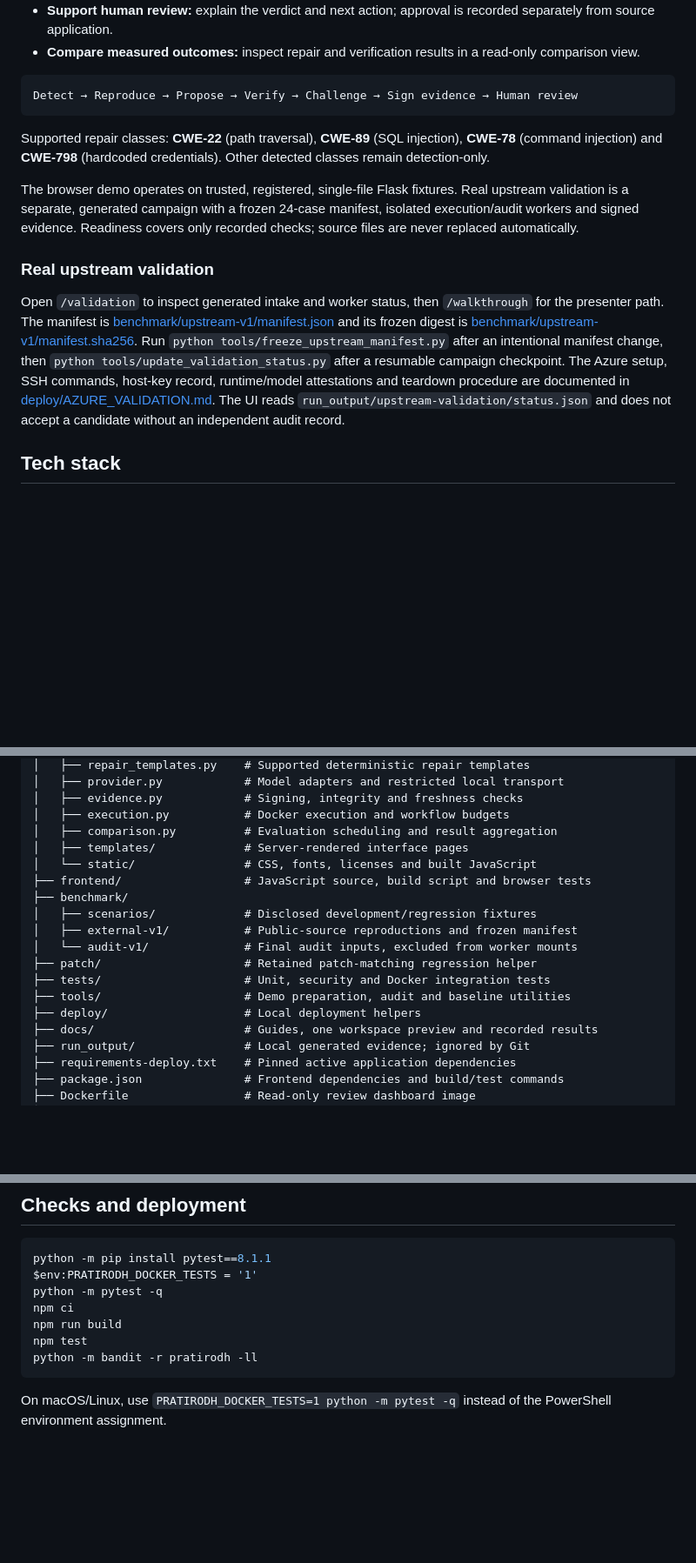
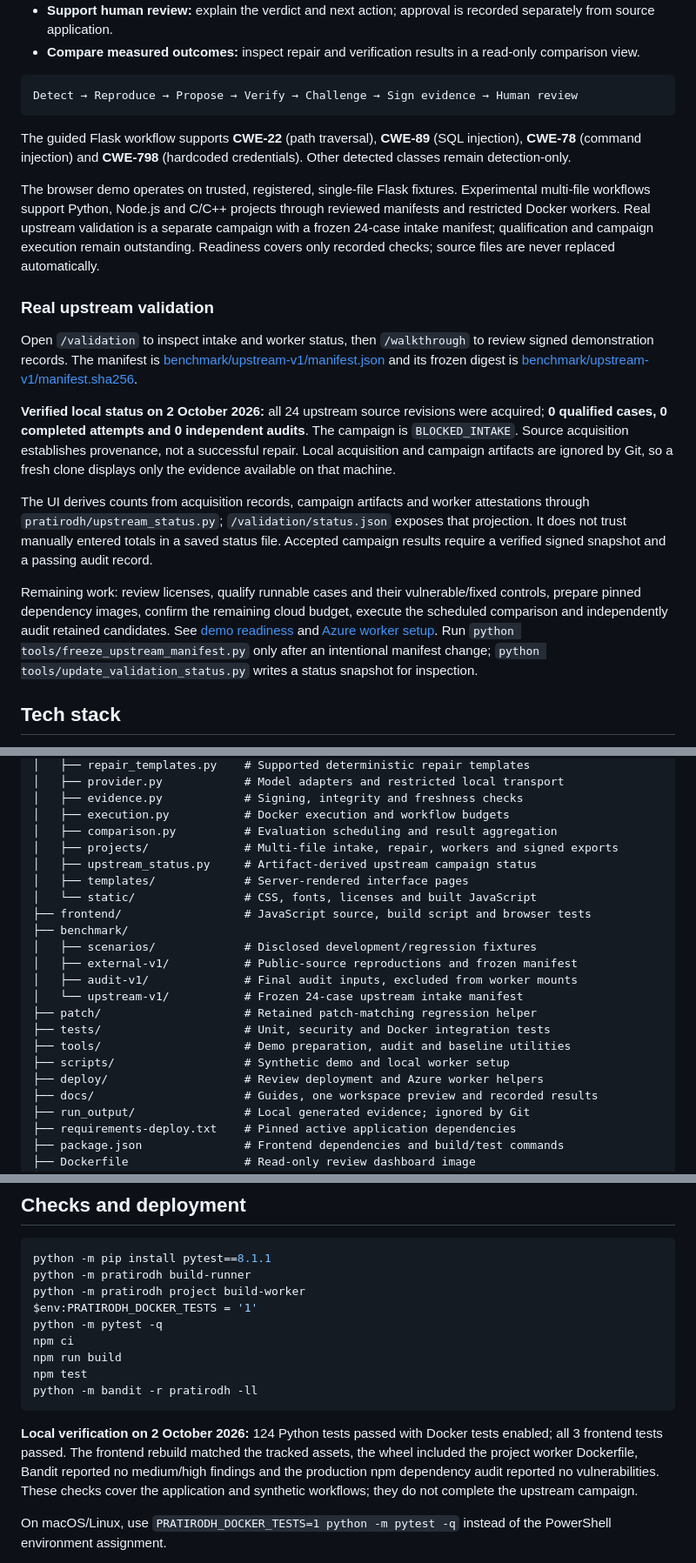
Before and after one commit to armaan-1207/Pratirodh, a Markdown page: README.md, 3 parts joined by grey strips. Shown at 87% size. Drawn GitHub-style; blank space fills up the shorter version.

Commit message:
Document verified workflows and outstanding upstream acceptance gates

````diff
--- a/README.md
+++ b/README.md
@@ -31,13 +31,19 @@ PRATIRODH is a security repair lab that proposes fixes and checks whether they p
 Detect → Reproduce → Propose → Verify → Challenge → Sign evidence → Human review
 ```
 
-Supported repair classes: **CWE-22** (path traversal), **CWE-89** (SQL injection), **CWE-78** (command injection) and **CWE-798** (hardcoded credentials). Other detected classes remain detection-only.
+The guided Flask workflow supports **CWE-22** (path traversal), **CWE-89** (SQL injection), **CWE-78** (command injection) and **CWE-798** (hardcoded credentials). Other detected classes remain detection-only.
 
-The browser demo operates on trusted, registered, single-file Flask fixtures. Real upstream validation is a separate, generated campaign with a frozen 24-case manifest, isolated execution/audit workers and signed evidence. Readiness covers only recorded checks; source files are never replaced automatically.
+The browser demo operates on trusted, registered, single-file Flask fixtures. Experimental multi-file workflows support Python, Node.js and C/C++ projects through reviewed manifests and restricted Docker workers. Real upstream validation is a separate campaign with a frozen 24-case intake manifest; qualification and campaign execution remain outstanding. Readiness covers only recorded checks; source files are never replaced automatically.
 
 ### Real upstream validation
 
-Open `/validation` to inspect generated intake and worker status, then `/walkthrough` for the presenter path. The manifest is [benchmark/upstream-v1/manifest.json](benchmark/upstream-v1/manifest.json) and its frozen digest is [benchmark/upstream-v1/manifest.sha256](benchmark/upstream-v1/manifest.sha256). Run `python tools/freeze_upstream_manifest.py` after an intentional manifest change, then `python tools/update_validation_status.py` after a resumable campaign checkpoint. The Azure setup, SSH commands, host-key record, runtime/model attestations and teardown procedure are documented in [deploy/AZURE_VALIDATION.md](deploy/AZURE_VALIDATION.md). The UI reads `run_output/upstream-validation/status.json` and does not accept a candidate without an independent audit record.
+Open `/validation` to inspect intake and worker status, then `/walkthrough` to review signed demonstration records. The manifest is [benchmark/upstream-v1/manifest.json](benchmark/upstream-v1/manifest.json) and its frozen digest is [benchmark/upstream-v1/manifest.sha256](benchmark/upstream-v1/manifest.sha256).
+
+**Verified local status on 2 October 2026:** all 24 upstream source revisions were acquired; **0 qualified cases, 0 completed attempts and 0 independent audits**. The campaign is `BLOCKED_INTAKE`. Source acquisition establishes provenance, not a successful repair. Local acquisition and campaign artifacts are ignored by Git, so a fresh clone displays only the evidence available on that machine.
+
+The UI derives counts from acquisition records, campaign artifacts and worker attestations through `pratirodh/upstream_status.py`; `/validation/status.json` exposes that projection. It does not trust manually entered totals in a saved status file. Accepted campaign results require a verified signed snapshot and a passing audit record.
+
+Remaining work: review licenses, qualify runnable cases and their vulnerable/fixed controls, prepare pinned dependency images, confirm the remaining cloud budget, execute the scheduled comparison and independently audit retained candidates. See [demo readiness](docs/DEMO_READINESS.md) and [Azure worker setup](deploy/AZURE_VALIDATION.md). Run `python tools/freeze_upstream_manifest.py` only after an intentional manifest change; `python tools/update_validation_status.py` writes a status snapshot for inspection.
 
 ## Tech stack
 
@@ -64,17 +70,21 @@ Pratirodh/
 │   ├── evidence.py            # Signing, integrity and freshness checks
 │   ├── execution.py           # Docker execution and workflow budgets
 │   ├── comparison.py          # Evaluation scheduling and result aggregation
+│   ├── projects/              # Multi-file intake, repair, workers and signed exports
+│   ├── upstream_status.py     # Artifact-derived upstream campaign status
 │   ├── templates/             # Server-rendered interface pages
 │   └── static/                # CSS, fonts, licenses and built JavaScript
 ├── frontend/                  # JavaScript source, build script and browser tests
 ├── benchmark/
 │   ├── scenarios/             # Disclosed development/regression fixtures
 │   ├── external-v1/           # Public-source reproductions and frozen manifest
-│   └── audit-v1/              # Final audit inputs, excluded from worker mounts
+│   ├── audit-v1/              # Final audit inputs, excluded from worker mounts
+│   └── upstream-v1/           # Frozen 24-case upstream intake manifest
 ├── patch/                     # Retained patch-matching regression helper
 ├── tests/                     # Unit, security and Docker integration tests
 ├── tools/                     # Demo preparation, audit and baseline utilities
-├── deploy/                    # Local deployment helpers
+├── scripts/                   # Synthetic demo and local worker setup
+├── deploy/                    # Review deployment and Azure worker helpers
 ├── docs/                      # Guides, one workspace preview and recorded results
 ├── run_output/                # Local generated evidence; ignored by Git
 ├── requirements-deploy.txt    # Pinned active application dependencies
@@ -210,6 +233,8 @@ Add `--resume` to continue an interrupted comparison within its original cap. Ch
 
 ```powershell
 python -m pip install pytest==8.1.1
+python -m pratirodh build-runner
+python -m pratirodh project build-worker
 $env:PRATIRODH_DOCKER_TESTS = '1'
 python -m pytest -q
 npm ci
@@ -217,6 +242,8 @@ npm run build
 npm test
 python -m bandit -r pratirodh -ll
 ```
+
+**Local verification on 2 October 2026:** 124 Python tests passed with Docker tests enabled; all 3 frontend tests passed. The frontend rebuild matched the tracked assets, the wheel included the project worker Dockerfile, Bandit reported no medium/high findings and the production npm dependency audit reported no vulnerabilities. These checks cover the application and synthetic workflows; they do not complete the upstream campaign.
 
 On macOS/Linux, use `PRATIRODH_DOCKER_TESTS=1 python -m pytest -q` instead of the PowerShell environment assignment.
 
````
Also changed, not shown: other parts of README.md (+17 -1 lines).
